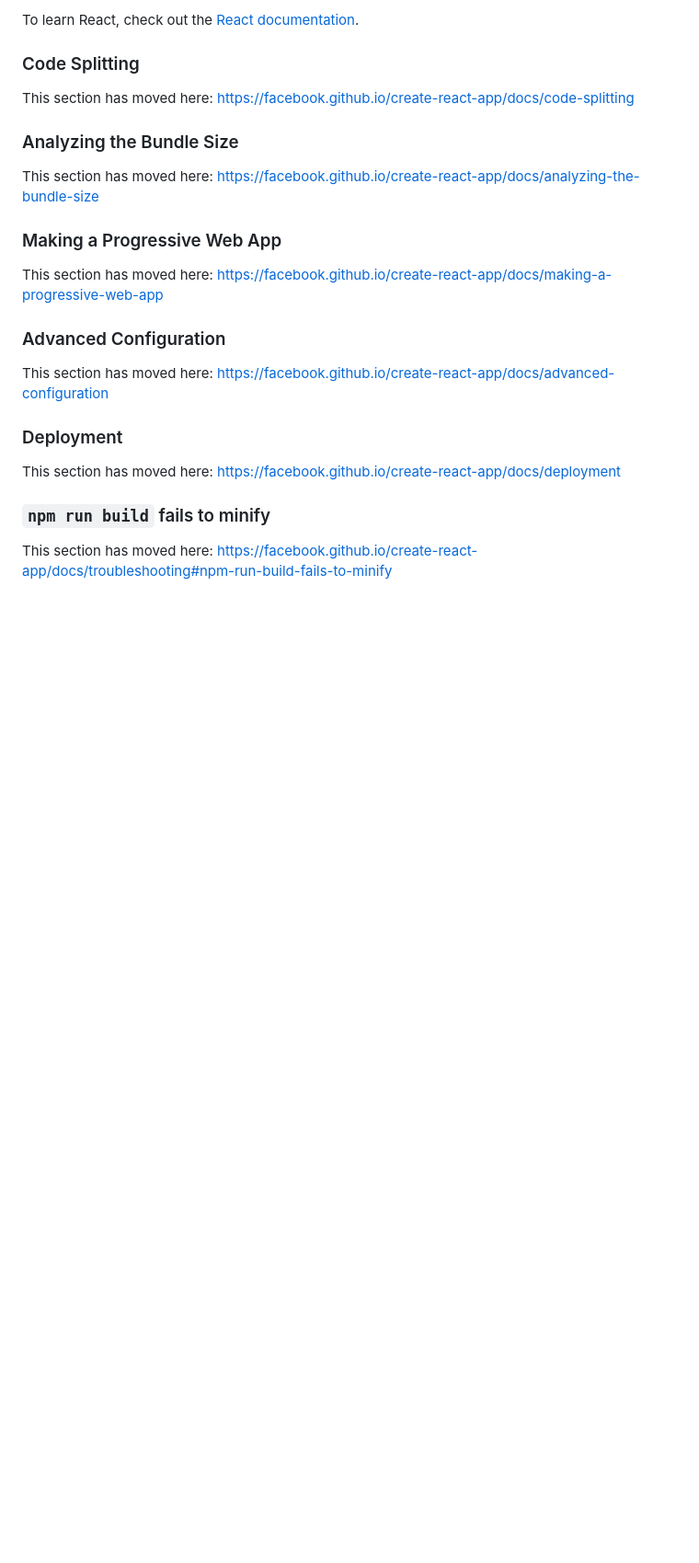
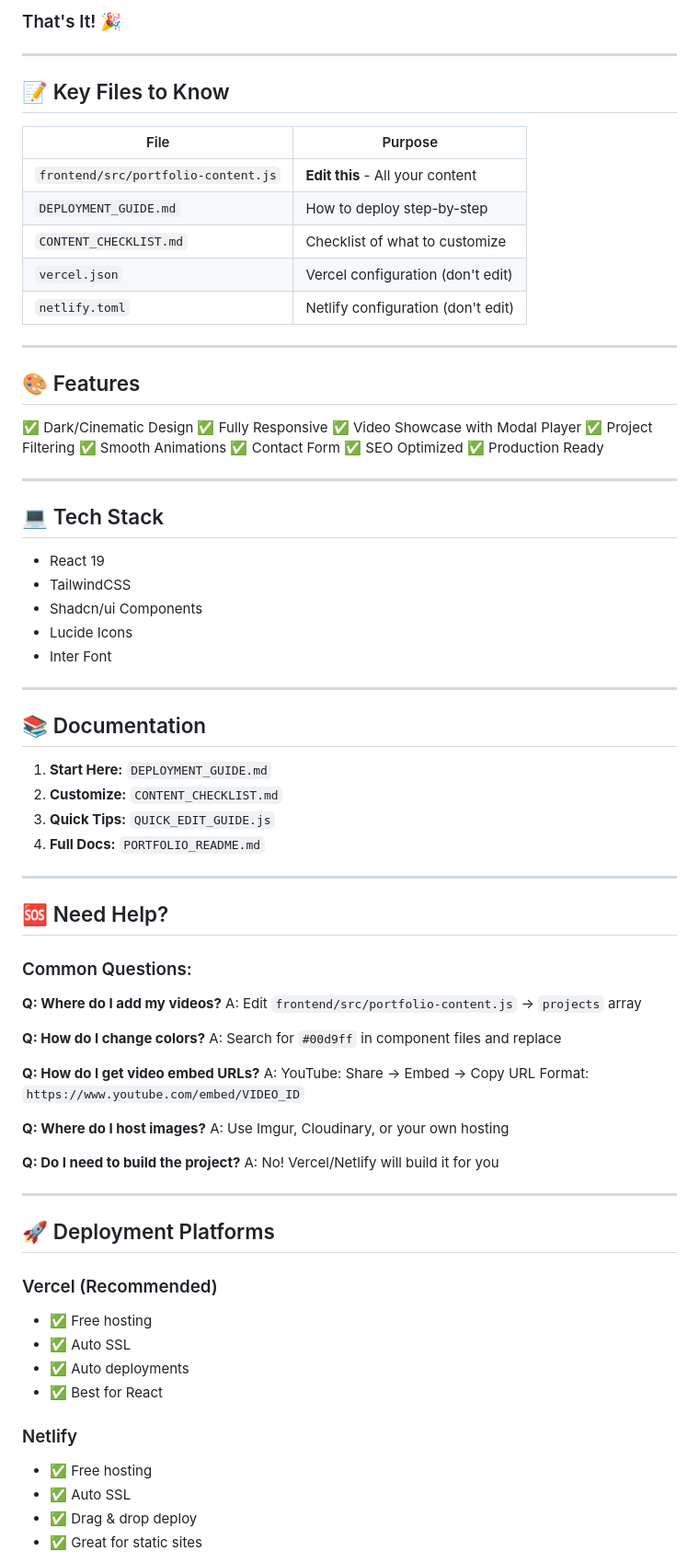
Before and after one commit to jokerxanime/sufiyan-fx-portfolio, a Markdown page: README.md, the part around one of its changes. Shown at 92% size. GitHub-like rendering; blank space fills up the shorter version.

```diff
--- a/README.md
+++ b/README.md
@@ -45,26 +87,85 @@ You can learn more in the [Create React App documentation](https://facebook.gith
 
-To learn React, check out the [React documentation](https://reactjs.org/).
+### That's It! 🎉
 
-### Code Splitting
+---
 
-This section has moved here: [https://facebook.github.io/create-react-app/docs/code-splitting](https://facebook.github.io/create-react-app/docs/code-splitting)
+## 📝 Key Files to Know
 
-### Analyzing the Bundle Size
+| File | Purpose |
+|------|---------|
+| `frontend/src/portfolio-content.js` | **Edit this** - All your content |
+| `DEPLOYMENT_GUIDE.md` | How to deploy step-by-step |
+| `CONTENT_CHECKLIST.md` | Checklist of what to customize |
+| `vercel.json` | Vercel configuration (don't edit) |
+| `netlify.toml` | Netlify configuration (don't edit) |
 
-This section has moved here: [https://facebook.github.io/create-react-app/docs/analyzing-the-bundle-size](https://facebook.github.io/create-react-app/docs/analyzing-the-bundle-size)
+---
 
-### Making a Progressive Web App
+## 🎨 Features
 
-This section has moved here: [https://facebook.github.io/create-react-app/docs/making-a-progressive-web-app](https://facebook.github.io/create-react-app/docs/making-a-progressive-web-app)
+✅ Dark/Cinematic Design
+✅ Fully Responsive
+✅ Video Showcase with Modal Player
+✅ Project Filtering
+✅ Smooth Animations
+✅ Contact Form
+✅ SEO Optimized
+✅ Production Ready
 
-### Advanced Configuration
+---
 
-This section has moved here: [https://facebook.github.io/create-react-app/docs/advanced-configuration](https://facebook.github.io/create-react-app/docs/advanced-configuration)
+## 💻 Tech Stack
 
-### Deployment
+- React 19
+- TailwindCSS
+- Shadcn/ui Components
+- Lucide Icons
+- Inter Font
 
-This section has moved here: [https://facebook.github.io/create-react-app/docs/deployment](https://facebook.github.io/create-react-app/docs/deployment)
+---
 
-### `npm run build` fails to minify
+## 📚 Documentation
 
-This section has moved here: [https://facebook.github.io/create-react-app/docs/troubleshooting#npm-run-build-fails-to-minify](https://facebook.github.io/create-react-app/docs/troubleshooting#npm-run-build-fails-to-minify)
+1. **Start Here:** `DEPLOYMENT_GUIDE.md`
+2. **Customize:** `CONTENT_CHECKLIST.md`
+3. **Quick Tips:** `QUICK_EDIT_GUIDE.js`
+4. **Full Docs:** `PORTFOLIO_README.md`
+
+---
+
+## 🆘 Need Help?
+
+### Common Questions:
+
+**Q: Where do I add my videos?**
+A: Edit `frontend/src/portfolio-content.js` → `projects` array
+
+**Q: How do I change colors?**
+A: Search for `#00d9ff` in component files and replace
+
+**Q: How do I get video embed URLs?**
+A: YouTube: Share → Embed → Copy URL
+   Format: `https://www.youtube.com/embed/VIDEO_ID`
+
+**Q: Where do I host images?**
+A: Use Imgur, Cloudinary, or your own hosting
+
+**Q: Do I need to build the project?**
+A: No! Vercel/Netlify will build it for you
+
+---
+
+## 🚀 Deployment Platforms
+
+### Vercel (Recommended)
+- ✅ Free hosting
+- ✅ Auto SSL
+- ✅ Auto deployments
+- ✅ Best for React
+
+### Netlify
+- ✅ Free hosting
+- ✅ Auto SSL
+- ✅ Drag & drop deploy
+- ✅ Great for static sites
+
```
Also changed, not shown: other parts of README.md (+109 -25 lines).
